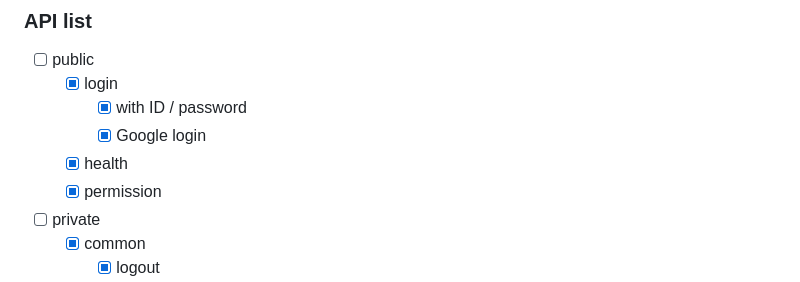
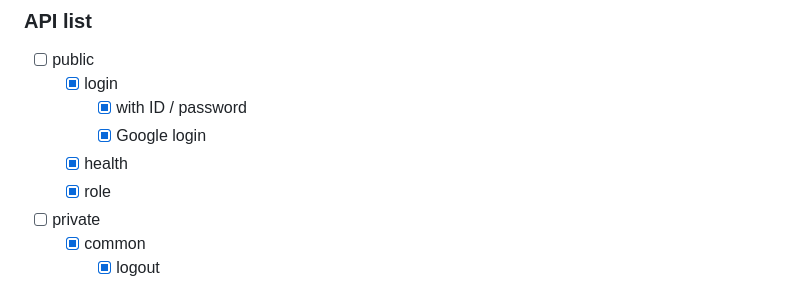
Before and after one commit to ijufumi/openreports-api, a Markdown page: README.md, the part around the change. GitHub-like rendering.

Commit message:
fix: change permission to role

```diff
--- a/README.md
+++ b/README.md
@@ -61,7 +61,7 @@ docker-compose exec api sbt flywayClean
     - [x] with ID / password
     - [x] Google login
   - [x] health
-  - [x] permission
+  - [x] role
 - [ ] private
   - [x] common
     - [x] logout
```
